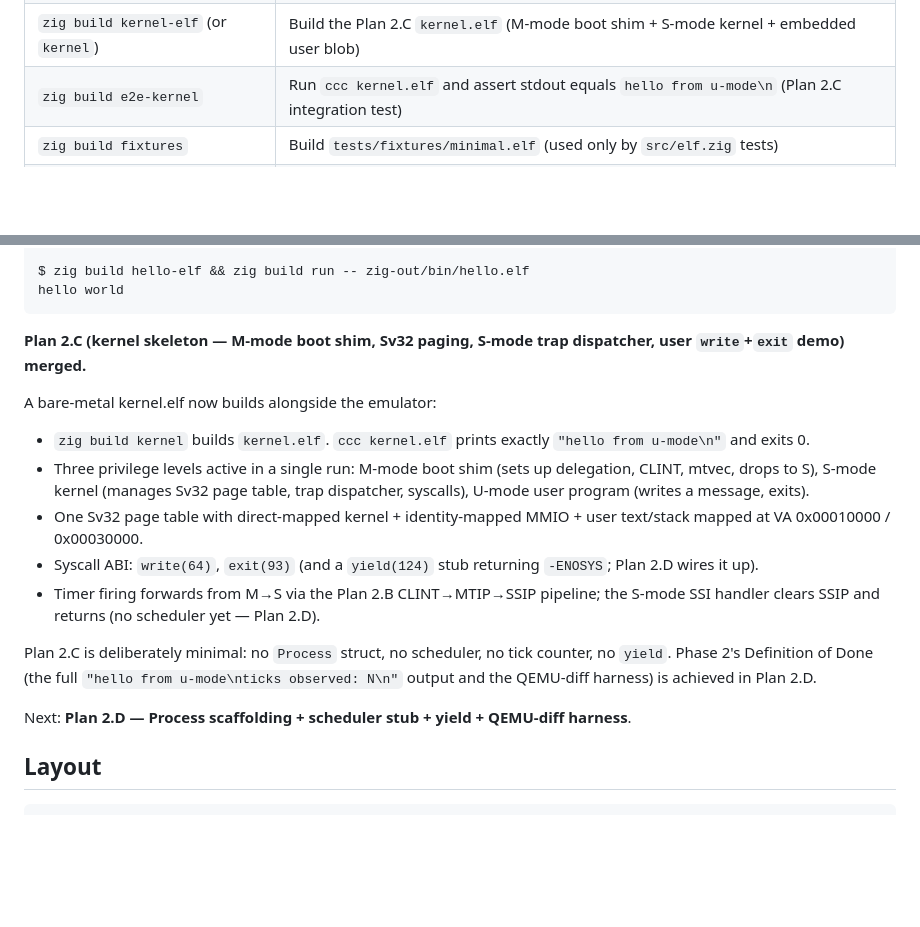
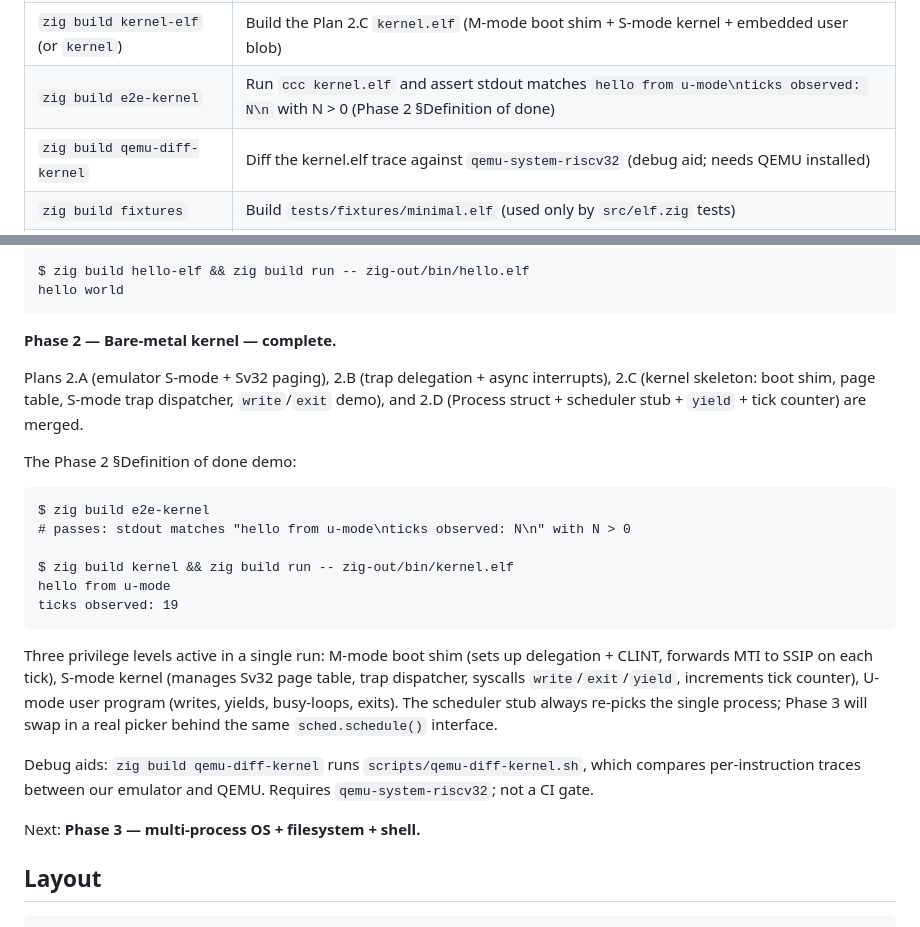
Before and after one commit to cyyeh/ccc, a Markdown page: README.md, 2 parts joined by grey strips. Rendered like a GitHub page; blank space fills up the shorter version.

Commit message:
docs: Phase 2 complete — update README status + build targets (Plan 2.D Task 11)
Co-Authored-By: Claude Opus 4.7 (1M context) <noreply@anthropic.com>

```diff
--- a/README.md
+++ b/README.md
@@ -56,7 +56,8 @@ and `build.zig.zon` pins the minimum Zig version (0.16.0).
 | `zig build e2e-hello-elf` | Run `ccc hello.elf` and assert stdout equals `hello world\n` (Phase 1 §Definition of done) |
 | `zig build kernel-user` | Build the Plan 2.C user payload to a flat binary (`zig-out/userprog.bin`) |
 | `zig build kernel-elf` (or `kernel`) | Build the Plan 2.C `kernel.elf` (M-mode boot shim + S-mode kernel + embedded user blob) |
-| `zig build e2e-kernel` | Run `ccc kernel.elf` and assert stdout equals `hello from u-mode\n` (Plan 2.C integration test) |
+| `zig build e2e-kernel` | Run `ccc kernel.elf` and assert stdout matches `hello from u-mode\nticks observed: N\n` with N > 0 (Phase 2 §Definition of done) |
+| `zig build qemu-diff-kernel` | Diff the kernel.elf trace against `qemu-system-riscv32` (debug aid; needs QEMU installed) |
 | `zig build fixtures` | Build `tests/fixtures/minimal.elf` (used only by `src/elf.zig` tests) |
 | `zig build riscv-tests` | Assemble + link + run the official `rv32ui/um/ua/mi/si-p-*` conformance suite (67 tests) |
 
@@ -100,32 +101,34 @@ The Phase 1 §Definition of done demo:
     $ zig build hello-elf && zig build run -- zig-out/bin/hello.elf
     hello world
 
-**Plan 2.C (kernel skeleton — M-mode boot shim, Sv32 paging, S-mode
-trap dispatcher, user `write`+`exit` demo) merged.**
+**Phase 2 — Bare-metal kernel — complete.**
 
-A bare-metal kernel.elf now builds alongside the emulator:
+Plans 2.A (emulator S-mode + Sv32 paging), 2.B (trap delegation + async
+interrupts), 2.C (kernel skeleton: boot shim, page table, S-mode trap
+dispatcher, `write`/`exit` demo), and 2.D (Process struct + scheduler
+stub + `yield` + tick counter) are merged.
 
-- `zig build kernel` builds `kernel.elf`. `ccc kernel.elf` prints
-  exactly `"hello from u-mode\n"` and exits 0.
-- Three privilege levels active in a single run: M-mode boot shim
-  (sets up delegation, CLINT, mtvec, drops to S), S-mode kernel
-  (manages Sv32 page table, trap dispatcher, syscalls), U-mode user
-  program (writes a message, exits).
-- One Sv32 page table with direct-mapped kernel + identity-mapped
-  MMIO + user text/stack mapped at VA 0x00010000 / 0x00030000.
-- Syscall ABI: `write(64)`, `exit(93)` (and a `yield(124)` stub
-  returning `-ENOSYS`; Plan 2.D wires it up).
-- Timer firing forwards from M→S via the Plan 2.B CLINT→MTIP→SSIP
-  pipeline; the S-mode SSI handler clears SSIP and returns (no
-  scheduler yet — Plan 2.D).
+The Phase 2 §Definition of done demo:
 
-Plan 2.C is deliberately minimal: no `Process` struct, no scheduler,
-no tick counter, no `yield`. Phase 2's Definition of Done (the full
-`"hello from u-mode\nticks observed: N\n"` output and the QEMU-diff
-harness) is achieved in Plan 2.D.
+    $ zig build e2e-kernel
+    # passes: stdout matches "hello from u-mode\nticks observed: N\n" with N > 0
 
-Next: **Plan 2.D — Process scaffolding + scheduler stub + yield +
-QEMU-diff harness**.
+    $ zig build kernel && zig build run -- zig-out/bin/kernel.elf
+    hello from u-mode
+    ticks observed: 19
+
+Three privilege levels active in a single run: M-mode boot shim (sets up
+delegation + CLINT, forwards MTI to SSIP on each tick), S-mode kernel
+(manages Sv32 page table, trap dispatcher, syscalls `write`/`exit`/`yield`,
+increments tick counter), U-mode user program (writes, yields, busy-loops,
+exits). The scheduler stub always re-picks the single process; Phase 3
+will swap in a real picker behind the same `sched.schedule()` interface.
+
+Debug aids: `zig build qemu-diff-kernel` runs `scripts/qemu-diff-kernel.sh`,
+which compares per-instruction traces between our emulator and QEMU.
+Requires `qemu-system-riscv32`; not a CI gate.
+
+Next: **Phase 3 — multi-process OS + filesystem + shell.**
 
 ## Layout
 
```
